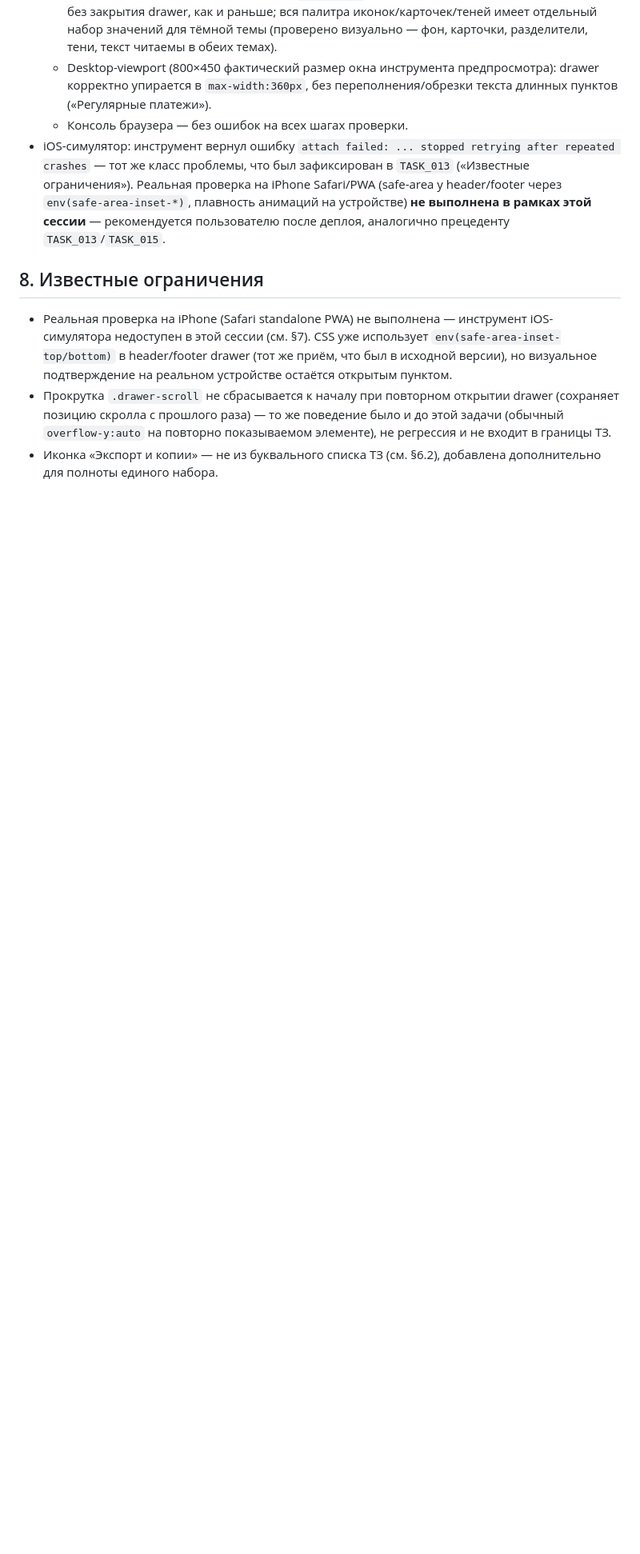
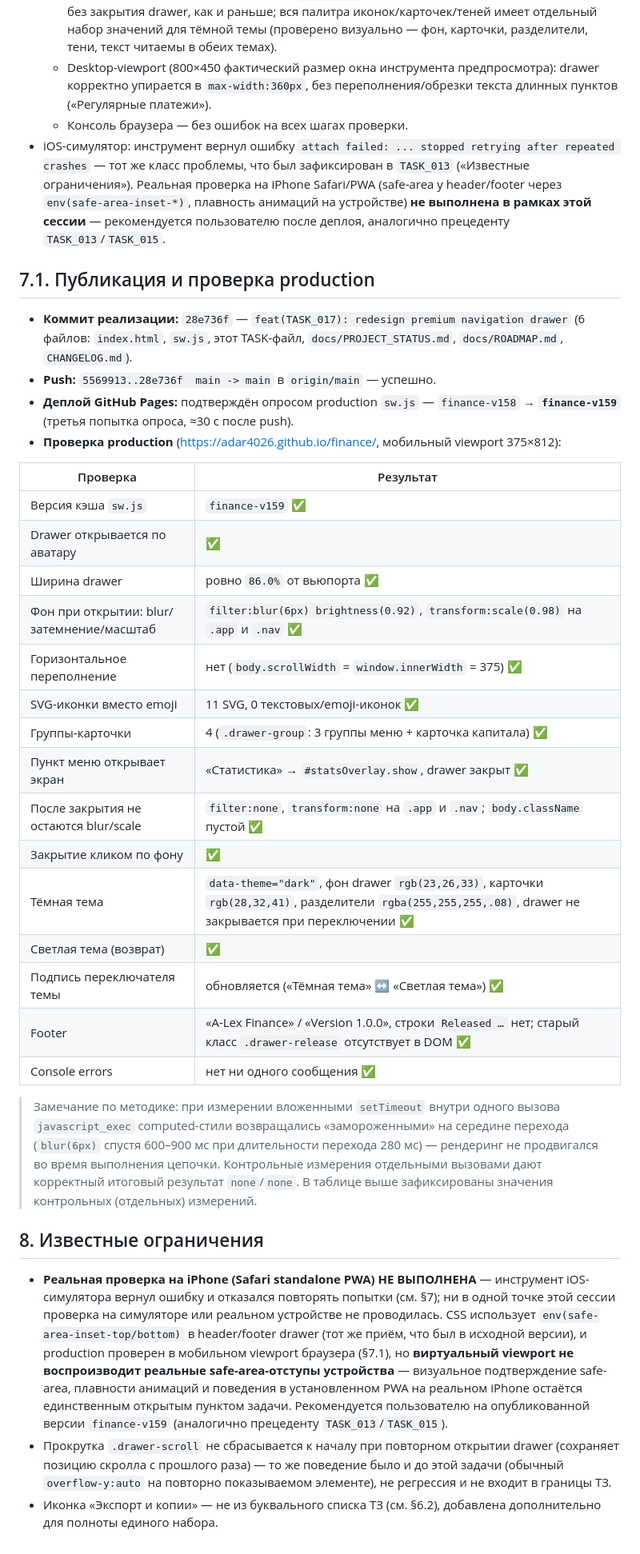
Before and after one commit to adar4026/finance, a Markdown page: docs/tasks/TASK_017_PREMIUM_NAVIGATION_DRAWER.md, the part around the change. Shown at 80% size. Drawn GitHub-style; blank space fills up the shorter version.

```diff
--- a/docs/tasks/TASK_017_PREMIUM_NAVIGATION_DRAWER.md
+++ b/docs/tasks/TASK_017_PREMIUM_NAVIGATION_DRAWER.md
@@ -223,13 +223,58 @@ Liquid Glass» и подробное ТЗ (см. промпт пользоват
   выполнена в рамках этой сессии** — рекомендуется пользователю после
   деплоя, аналогично прецеденту `TASK_013`/`TASK_015`.
 
+## 7.1. Публикация и проверка production
+
+- **Коммит реализации:** `28e736f` — `feat(TASK_017): redesign premium
+  navigation drawer` (6 файлов: `index.html`, `sw.js`, этот TASK-файл,
+  `docs/PROJECT_STATUS.md`, `docs/ROADMAP.md`, `CHANGELOG.md`).
+- **Push:** `5569913..28e736f  main -> main` в `origin/main` — успешно.
+- **Деплой GitHub Pages:** подтверждён опросом production `sw.js` —
+  `finance-v158` → **`finance-v159`** (третья попытка опроса, ≈30 с
+  после push).
+- **Проверка production** (https://adar4026.github.io/finance/,
+  мобильный viewport 375×812):
+
+| Проверка | Результат |
+|---|---|
+| Версия кэша `sw.js` | `finance-v159` ✅ |
+| Drawer открывается по аватару | ✅ |
+| Ширина drawer | ровно `86.0%` от вьюпорта ✅ |
+| Фон при открытии: blur/затемнение/масштаб | `filter:blur(6px) brightness(0.92)`, `transform:scale(0.98)` на `.app` и `.nav` ✅ |
+| Горизонтальное переполнение | нет (`body.scrollWidth` = `window.innerWidth` = 375) ✅ |
+| SVG-иконки вместо emoji | 11 SVG, 0 текстовых/emoji-иконок ✅ |
+| Группы-карточки | 4 (`.drawer-group`: 3 группы меню + карточка капитала) ✅ |
+| Пункт меню открывает экран | «Статистика» → `#statsOverlay.show`, drawer закрыт ✅ |
+| После закрытия не остаются blur/scale | `filter:none`, `transform:none` на `.app` и `.nav`; `body.className` пустой ✅ |
+| Закрытие кликом по фону | ✅ |
+| Тёмная тема | `data-theme="dark"`, фон drawer `rgb(23,26,33)`, карточки `rgb(28,32,41)`, разделители `rgba(255,255,255,.08)`, drawer не закрывается при переключении ✅ |
+| Светлая тема (возврат) | ✅ |
+| Подпись переключателя темы | обновляется («Тёмная тема» ↔ «Светлая тема») ✅ |
+| Footer | «A-Lex Finance» / «Version 1.0.0», строки `Released …` нет; старый класс `.drawer-release` отсутствует в DOM ✅ |
+| Console errors | нет ни одного сообщения ✅ |
+
+> Замечание по методике: при измерении вложенными `setTimeout` внутри
+> одного вызова `javascript_exec` computed-стили возвращались
+> «замороженными» на середине перехода (`blur(6px)` спустя 600–900 мс
+> при длительности перехода 280 мс) — рендеринг не продвигался во время
+> выполнения цепочки. Контрольные измерения отдельными вызовами дают
+> корректный итоговый результат `none`/`none`. В таблице выше
+> зафиксированы значения контрольных (отдельных) измерений.
+
 ## 8. Известные ограничения
 
-- Реальная проверка на iPhone (Safari standalone PWA) не выполнена —
-  инструмент iOS-симулятора недоступен в этой сессии (см. §7). CSS уже
-  использует `env(safe-area-inset-top/bottom)` в header/footer drawer
-  (тот же приём, что был в исходной версии), но визуальное подтверждение
-  на реальном устройстве остаётся открытым пунктом.
+- **Реальная проверка на iPhone (Safari standalone PWA) НЕ ВЫПОЛНЕНА** —
+  инструмент iOS-симулятора вернул ошибку и отказался повторять попытки
+  (см. §7); ни в одной точке этой сессии проверка на симуляторе или
+  реальном устройстве не проводилась. CSS использует
+  `env(safe-area-inset-top/bottom)` в header/footer drawer (тот же приём,
+  что был в исходной версии), и production проверен в мобильном viewport
+  браузера (§7.1), но **виртуальный viewport не воспроизводит реальные
+  safe-area-отступы устройства** — визуальное подтверждение safe-area,
+  плавности анимаций и поведения в установленном PWA на реальном iPhone
+  остаётся единственным открытым пунктом задачи. Рекомендуется
+  пользователю на опубликованной версии `finance-v159` (аналогично
+  прецеденту `TASK_013`/`TASK_015`).
 - Прокрутка `.drawer-scroll` не сбрасывается к началу при повторном
   открытии drawer (сохраняет позицию скролла с прошлого раза) — то же
   поведение было и до этой задачи (обычный `overflow-y:auto` на
```
Also changed, not shown: docs/PROJECT_STATUS.md (+16 -9 lines), docs/ROADMAP.md (+6 -3 lines).
